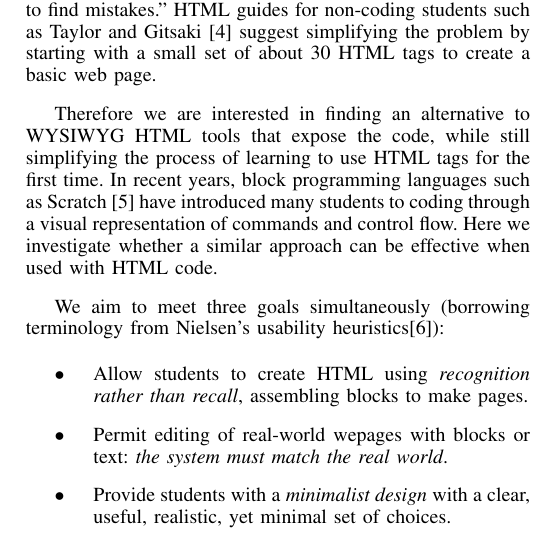
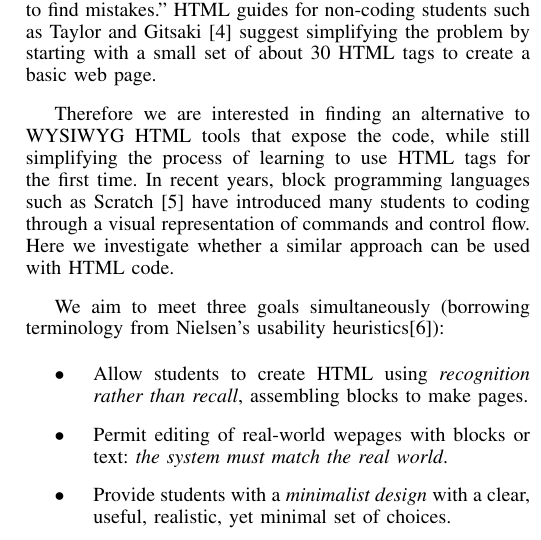
Before and after one commit to dabbler0/htmldropletpaper, a LaTeX paper (htmldroplet.tex): part of one column of page 1 of 3, cut so that both start at the same text. Compiled offline with pdfLaTeX.

Commit message:
Remove the claim of efficacy.

```diff
--- a/htmldroplet.tex
+++ b/htmldroplet.tex
@@ -423,7 +423,7 @@ Teaching HTML has long been an early step in a programming curriculum.  For exam
 
 Nonetheless, for first-time-coder, HTML can be difficult to learn.  In a workshop with English students, Mauriello, Pagnucci, and Winner \cite{Mauriello} observed "Students are generally not careful and experienced enough in their reading of the codes to find mistakes."  HTML guides for non-coding students such as Taylor and Gitsaki \cite{Taylor} suggest simplifying the problem by starting with a small set of about 30 HTML tags to create a basic web page.
 
-Therefore we are interested in finding an alternative to WYSIWYG HTML tools that expose the code, while still simplifying the process of learning to use HTML tags for the first time.  In recent years, block programming languages such as Scratch \cite{Scratch} have introduced many students to coding through a visual representation of commands and control flow.  Here we investigate whether a similar approach can be effective when used with HTML code.
+Therefore we are interested in finding an alternative to WYSIWYG HTML tools that expose the code, while still simplifying the process of learning to use HTML tags for the first time.  In recent years, block programming languages such as Scratch \cite{Scratch} have introduced many students to coding through a visual representation of commands and control flow.  Here we investigate whether a similar approach can be used with HTML code.
 
 We aim to meet three goals simultaneously (borrowing terminology from Nielsen's usability heuristics\cite{Nielsen}):
 
```
Also changed, not shown: htmldroplet.pdf, 1 other file.
